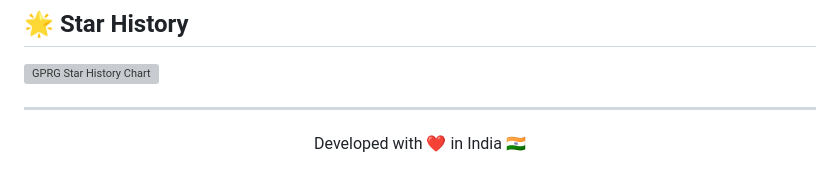
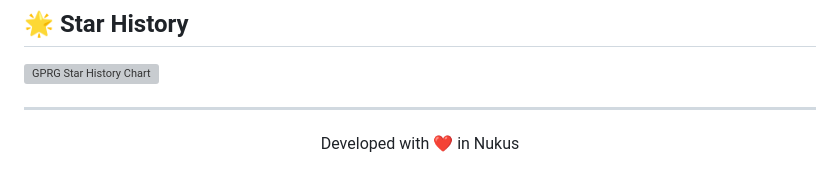
Before and after one commit to Rustik1986/proekt_1, a Markdown page: README.md, the part around one of its changes. GitHub-like rendering; grey boxes are pictures that could not be loaded.

```diff
--- a/README.md
+++ b/README.md
@@ -197,5 +197,5 @@ For commercial use of this project, please verify font licensing requirements.
 
 <hr>
 <p align="center">
-Developed with ❤️ in India 🇮🇳
+Developed with ❤️ in Nukus
 </p>
```
Also changed, not shown: other parts of README.md (+2 -2 lines).
